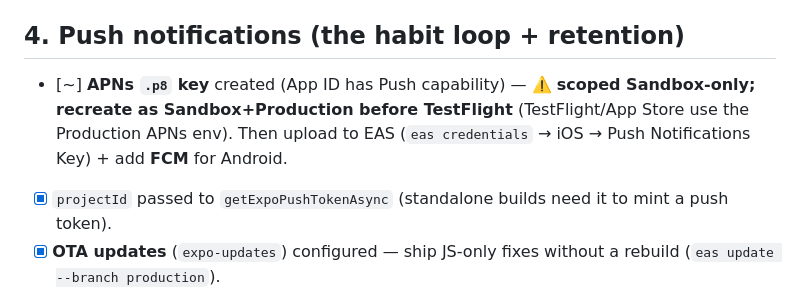
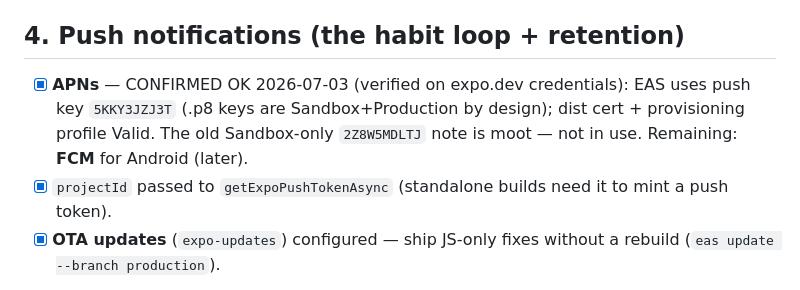
Before and after one commit to yash-gadodia/parallax, a Markdown page: docs/GO_LIVE.md, the part around the change. GitHub-like rendering.

Commit message:
docs(go-live): APNs confirmed OK on expo.dev — push key 5KKY3JZJ3T live, sandbox-only worry moot
Co-Authored-By: Claude Fable 5 <noreply@anthropic.com>

```diff
--- a/docs/GO_LIVE.md
+++ b/docs/GO_LIVE.md
@@ -39,7 +39,7 @@ Owner legend: most of this is **infra/creds (Yash)**; a few are one-time edits y
 - [ ] **Analytics** (optional): set `EXPO_PUBLIC_ANALYTICS_KEY` (PostHog) — no-ops until then.
 
 ## 4. Push notifications (the habit loop + retention)
-- [~] **APNs `.p8` key** created (App ID has Push capability) — ⚠️ **scoped Sandbox-only; recreate as Sandbox+Production before TestFlight** (TestFlight/App Store use the Production APNs env). Then upload to EAS (`eas credentials` → iOS → Push Notifications Key) + add **FCM** for Android.
+- [x] **APNs** — CONFIRMED OK 2026-07-03 (verified on expo.dev credentials): EAS uses push key `5KKY3JZJ3T` (.p8 keys are Sandbox+Production by design); dist cert + provisioning profile Valid. The old Sandbox-only `2Z8W5MDLTJ` note is moot — not in use. Remaining: **FCM** for Android (later).
 - [x] `projectId` passed to `getExpoPushTokenAsync` (standalone builds need it to mint a push token).
 - [x] **OTA updates** (`expo-updates`) configured — ship JS-only fixes without a rebuild (`eas update --branch production`).
 
```
